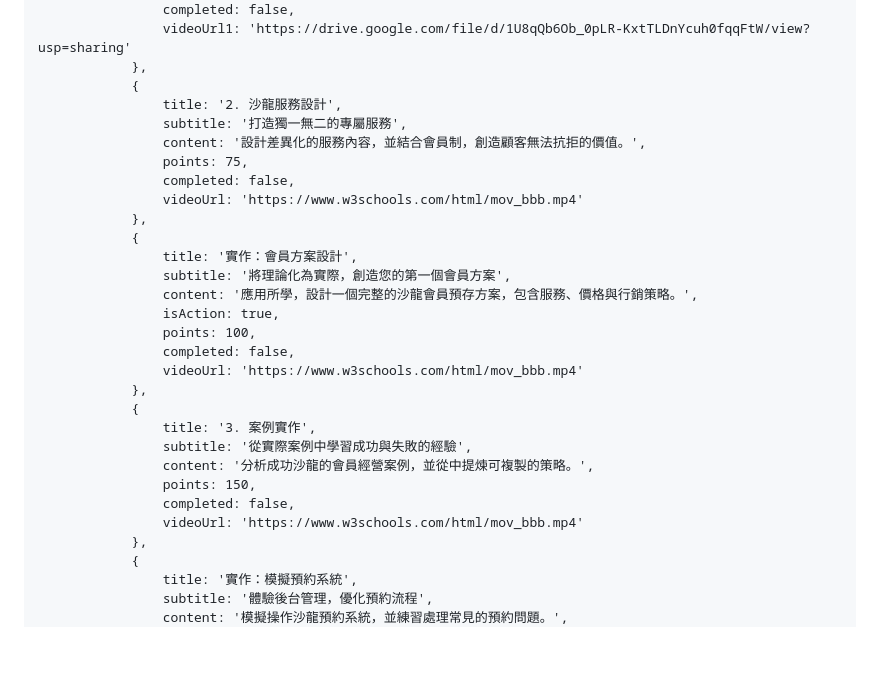
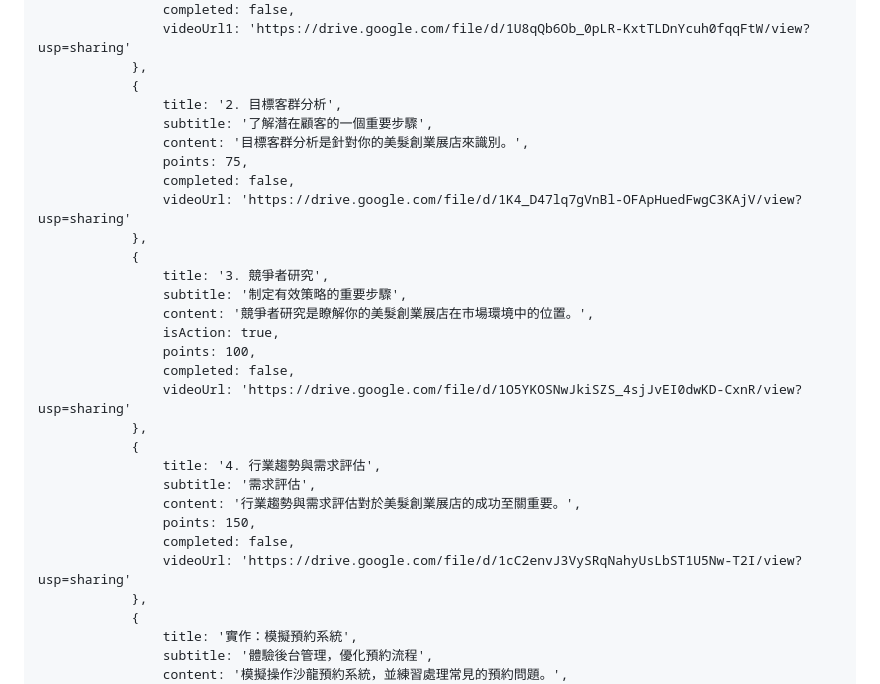
Before and after one commit to pollyyeh61-eng/hair_salon_course, a Markdown page: README.md, the part around the change. GitHub-like rendering; blank space fills up the shorter version.

```diff
--- a/README.md
+++ b/README.md
@@ -423,29 +423,29 @@
                     videoUrl1: 'https://drive.google.com/file/d/1U8qQb6Ob_0pLR-KxtTLDnYcuh0fqqFtW/view?usp=sharing'
                 },
                 {
-                    title: '2. 沙龍服務設計',
-                    subtitle: '打造獨一無二的專屬服務',
-                    content: '設計差異化的服務內容，並結合會員制，創造顧客無法抗拒的價值。',
+                    title: '2. 目標客群分析',
+                    subtitle: '了解潛在顧客的一個重要步驟',
+                    content: '目標客群分析是針對你的美髮創業展店來識別。',
                     points: 75,
                     completed: false,
-                    videoUrl: 'https://www.w3schools.com/html/mov_bbb.mp4'
+                    videoUrl: 'https://drive.google.com/file/d/1K4_D47lq7gVnBl-OFApHuedFwgC3KAjV/view?usp=sharing'
                 },
                 {
-                    title: '實作：會員方案設計',
-                    subtitle: '將理論化為實際，創造您的第一個會員方案',
-                    content: '應用所學，設計一個完整的沙龍會員預存方案，包含服務、價格與行銷策略。',
+                    title: '3. 競爭者研究',
+                    subtitle: '制定有效策略的重要步驟',
+                    content: '競爭者研究是瞭解你的美髮創業展店在市場環境中的位置。',
                     isAction: true,
                     points: 100,
                     completed: false,
-                    videoUrl: 'https://www.w3schools.com/html/mov_bbb.mp4'
+                    videoUrl: 'https://drive.google.com/file/d/1O5YKOSNwJkiSZS_4sjJvEI0dwKD-CxnR/view?usp=sharing'
                 },
                 {
-                    title: '3. 案例實作',
-                    subtitle: '從實際案例中學習成功與失敗的經驗',
-                    content: '分析成功沙龍的會員經營案例，並從中提煉可複製的策略。',
+                    title: '4. 行業趨勢與需求評估',
+                    subtitle: '需求評估',
+                    content: '行業趨勢與需求評估對於美髮創業展店的成功至關重要。',
                     points: 150,
                     completed: false,
-                    videoUrl: 'https://www.w3schools.com/html/mov_bbb.mp4'
+                    videoUrl: 'https://drive.google.com/file/d/1cC2envJ3VySRqNahyUsLbST1U5Nw-T2I/view?usp=sharing'
                 },
                 {
                     title: '實作：模擬預約系統',
```
